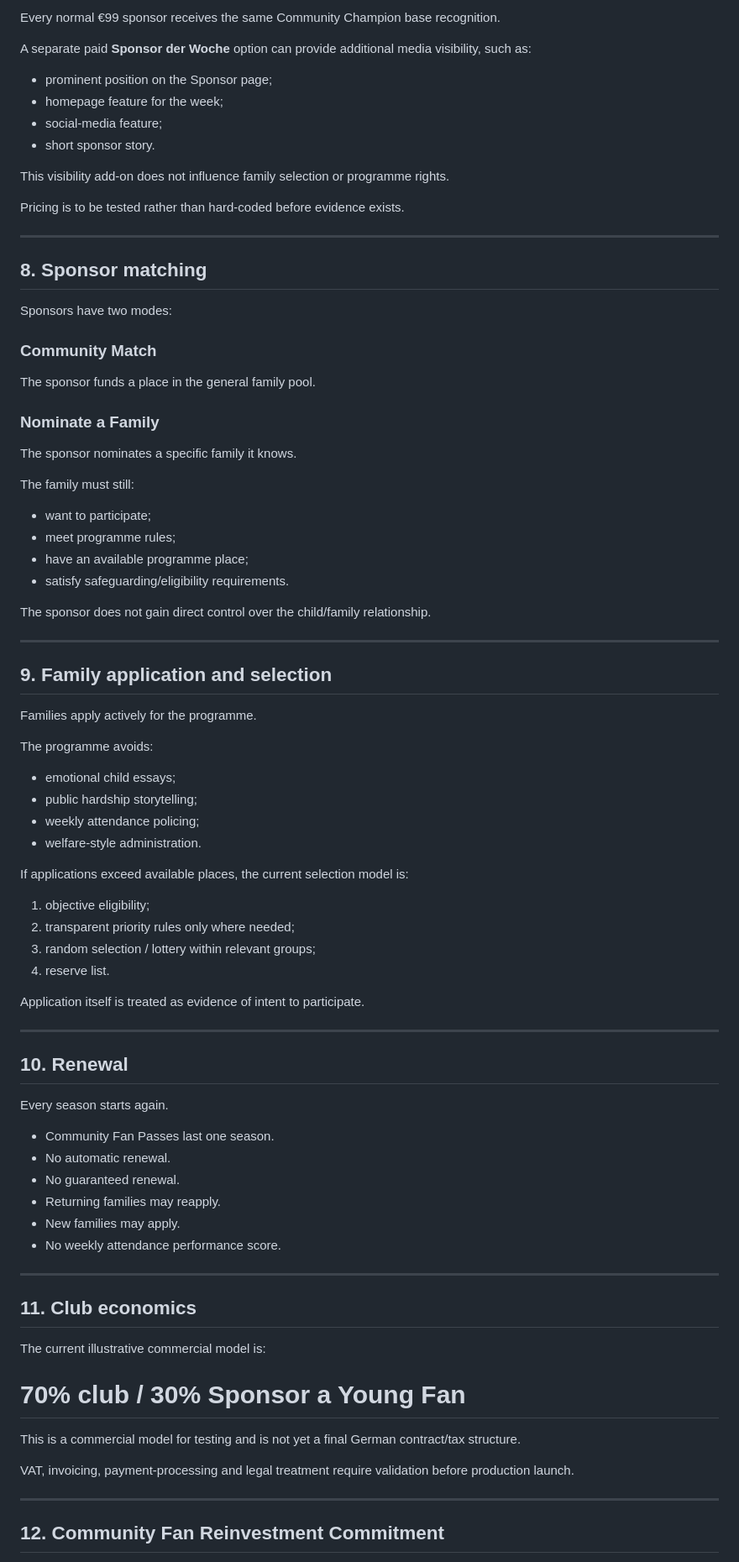
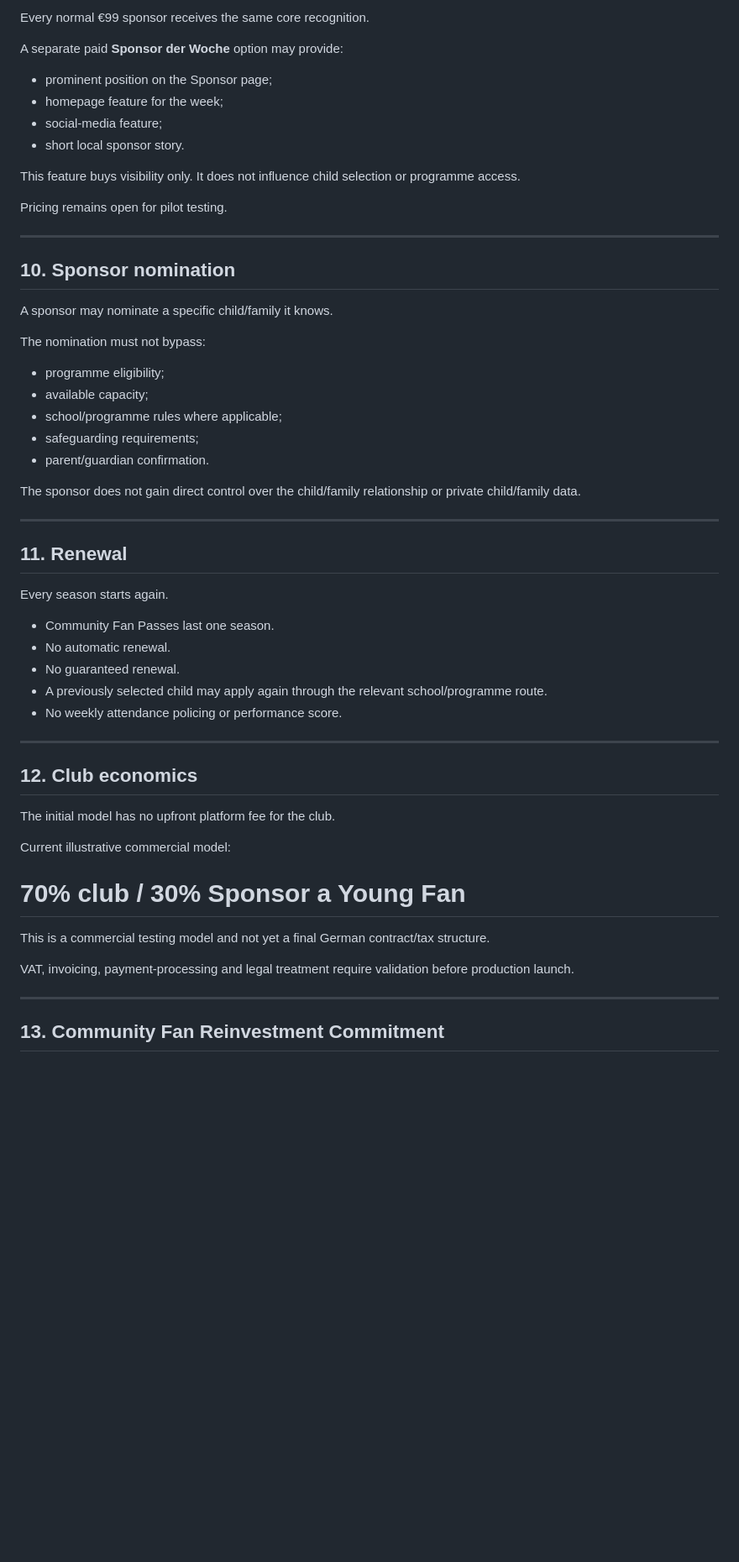
Before and after one commit to unikmo/football200, a Markdown page: PRODUCT_CONCEPT.md, the part around one of its changes. Shown at 84% size. Drawn GitHub-style; blank space fills up the shorter version.

Commit message:
Correct product concept to child-led school application model

```diff
--- a/PRODUCT_CONCEPT.md
+++ b/PRODUCT_CONCEPT.md
@@ -148,88 +168,60 @@ A sponsor simply chooses how many families it wants to support.
 
-Every normal €99 sponsor receives the same Community Champion base recognition.
+Every normal €99 sponsor receives the same core recognition.
 
-A separate paid **Sponsor der Woche** option can provide additional media visibility, such as:
+A separate paid **Sponsor der Woche** option may provide:
 
 - prominent position on the Sponsor page;
 - homepage feature for the week;
 - social-media feature;
-- short sponsor story.
+- short local sponsor story.
 
-This visibility add-on does not influence family selection or programme rights.
+This feature buys visibility only. It does not influence child selection or programme access.
 
-Pricing is to be tested rather than hard-coded before evidence exists.
+Pricing remains open for pilot testing.
 
 ---
 
-## 8. Sponsor matching
+## 10. Sponsor nomination
 
-Sponsors have two modes:
+A sponsor may nominate a specific child/family it knows.
 
-### Community Match
+The nomination must not bypass:
 
-The sponsor funds a place in the general family pool.
+- programme eligibility;
+- available capacity;
+- school/programme rules where applicable;
+- safeguarding requirements;
+- parent/guardian confirmation.
 
-### Nominate a Family
-
-The sponsor nominates a specific family it knows.
-
-The family must still:
-
-- want to participate;
-- meet programme rules;
-- have an available programme place;
-- satisfy safeguarding/eligibility requirements.
-
-The sponsor does not gain direct control over the child/family relationship.
+The sponsor does not gain direct control over the child/family relationship or private child/family data.
 
 ---
 
-## 9. Family application and selection
-
-Families apply actively for the programme.
-
-The programme avoids:
-
-- emotional child essays;
-- public hardship storytelling;
-- weekly attendance policing;
-- welfare-style administration.
-
-If applications exceed available places, the current selection model is:
-
-1. objective eligibility;
-2. transparent priority rules only where needed;
-3. random selection / lottery within relevant groups;
-4. reserve list.
-
-Application itself is treated as evidence of intent to participate.
-
----
-
-## 10. Renewal
+## 11. Renewal
 
 Every season starts again.
 
 - Community Fan Passes last one season.
 - No automatic renewal.
 - No guaranteed renewal.
-- Returning families may reapply.
-- New families may apply.
-- No weekly attendance performance score.
+- A previously selected child may apply again through the relevant school/programme route.
+- No weekly attendance policing or performance score.
 
 ---
 
-## 11. Club economics
+## 12. Club economics
 
-The current illustrative commercial model is:
+The initial model has no upfront platform fee for the club.
+
+Current illustrative commercial model:
 
 # 70% club / 30% Sponsor a Young Fan
 
-This is a commercial model for testing and is not yet a final German contract/tax structure.
+This is a commercial testing model and not yet a final German contract/tax structure.
 
 VAT, invoicing, payment-processing and legal treatment require validation before production launch.
 
 ---
 
-## 12. Community Fan Reinvestment Commitment
+## 13. Community Fan Reinvestment Commitment
 
```
Also changed, not shown: other parts of PRODUCT_CONCEPT.md (+122 -112 lines).
